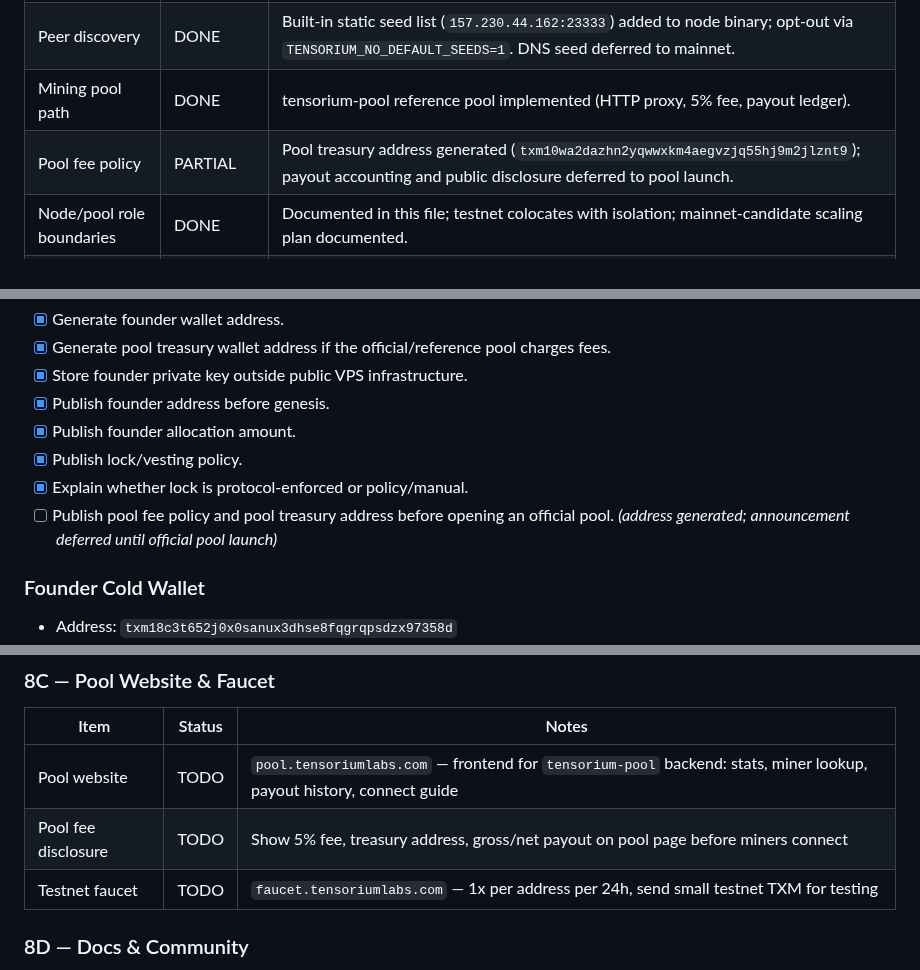
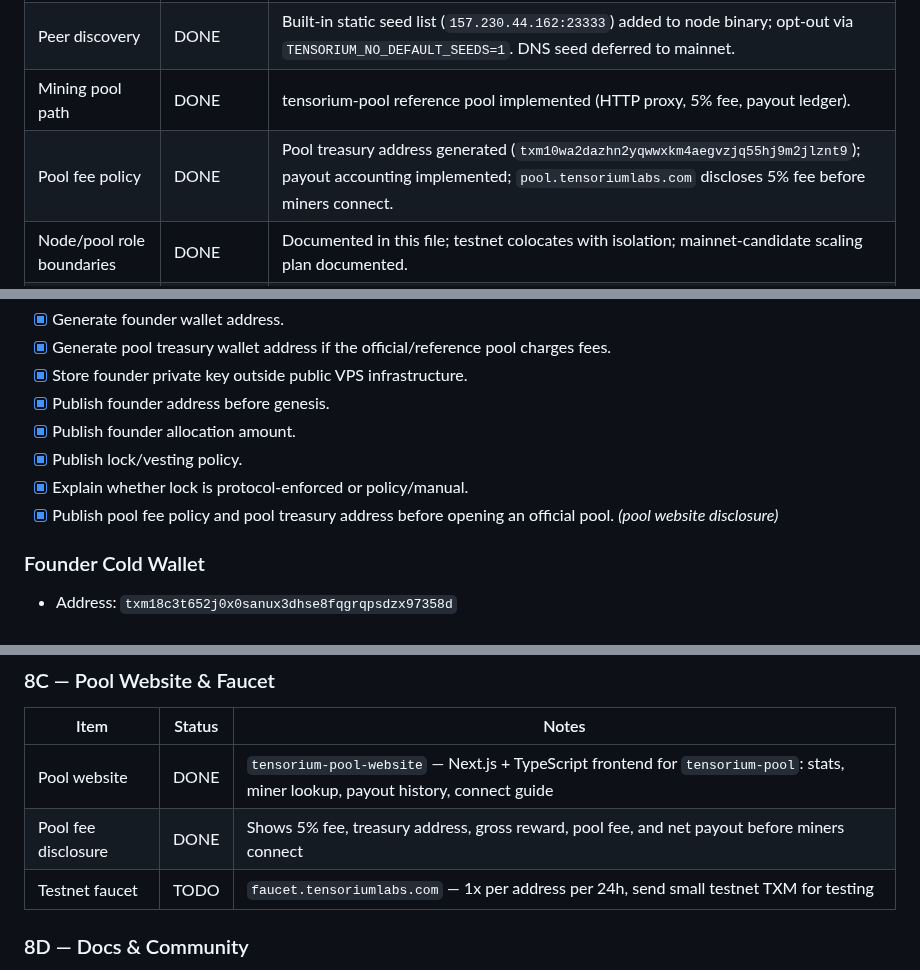
Before and after one commit to tensorium-labs/tensorium-core, a Markdown page: MAINNET_READINESS.md, 3 parts joined by grey strips. Rendered like a GitHub page.

Commit message:
docs(phase8): mark pool website disclosure ready

```diff
--- a/MAINNET_READINESS.md
+++ b/MAINNET_READINESS.md
@@ -28,7 +28,7 @@ This document tracks what must be true before Tensorium mainnet-candidate chain
 | Storage migration decision | DEFERRED | JSON state acceptable for mainnet-candidate. Binary/DB migration planned for future version. |
 | Peer discovery | DONE | Built-in static seed list (`157.230.44.162:23333`) added to node binary; opt-out via `TENSORIUM_NO_DEFAULT_SEEDS=1`. DNS seed deferred to mainnet. |
 | Mining pool path | DONE | tensorium-pool reference pool implemented (HTTP proxy, 5% fee, payout ledger). |
-| Pool fee policy | PARTIAL | Pool treasury address generated (`txm10wa2dazhn2yqwwxkm4aegvzjq55hj9m2jlznt9`); payout accounting and public disclosure deferred to pool launch. |
+| Pool fee policy | DONE | Pool treasury address generated (`txm10wa2dazhn2yqwwxkm4aegvzjq55hj9m2jlznt9`); payout accounting implemented; `pool.tensoriumlabs.com` discloses 5% fee before miners connect. |
 | Node/pool role boundaries | DONE | Documented in this file; testnet colocates with isolation; mainnet-candidate scaling plan documented. |
 | Monitoring | DONE | `/usr/local/bin/tensorium-monitor.sh` runs every 10 min via cron; checks RPC, P2P, explorer, disk, SSL expiry; logs to `/var/log/tensorium-monitor.log`. |
 | Release reproducibility | DONE | v0.3.0-mainnet-candidate binaries built; SHA256 checksums in CHECKSUMS-v0.3.0-mainnet-candidate.txt. |
@@ -104,7 +104,7 @@ Phase 7B completed (2026-05-31).
 - [x] Publish founder allocation amount.
 - [x] Publish lock/vesting policy.
 - [x] Explain whether lock is protocol-enforced or policy/manual.
-- [ ] Publish pool fee policy and pool treasury address before opening an official pool. *(address generated; announcement deferred until official pool launch)*
+- [x] Publish pool fee policy and pool treasury address before opening an official pool. *(pool website disclosure)*
 
 ### Founder Cold Wallet
 
@@ -359,8 +359,8 @@ Chrome extension wallet stack: TypeScript + React, separate repo `tensorium-wall
 
 | Item | Status | Notes |
 |---|---|---|
-| Pool website | TODO | `pool.tensoriumlabs.com` — frontend for `tensorium-pool` backend: stats, miner lookup, payout history, connect guide |
-| Pool fee disclosure | TODO | Show 5% fee, treasury address, gross/net payout on pool page before miners connect |
+| Pool website | DONE | `tensorium-pool-website` — Next.js + TypeScript frontend for `tensorium-pool`: stats, miner lookup, payout history, connect guide |
+| Pool fee disclosure | DONE | Shows 5% fee, treasury address, gross reward, pool fee, and net payout before miners connect |
 | Testnet faucet | TODO | `faucet.tensoriumlabs.com` — 1x per address per 24h, send small testnet TXM for testing |
 
 ### 8D — Docs & Community
```
Also changed, not shown: other parts of MAINNET_READINESS.md (+1 -1 lines).
